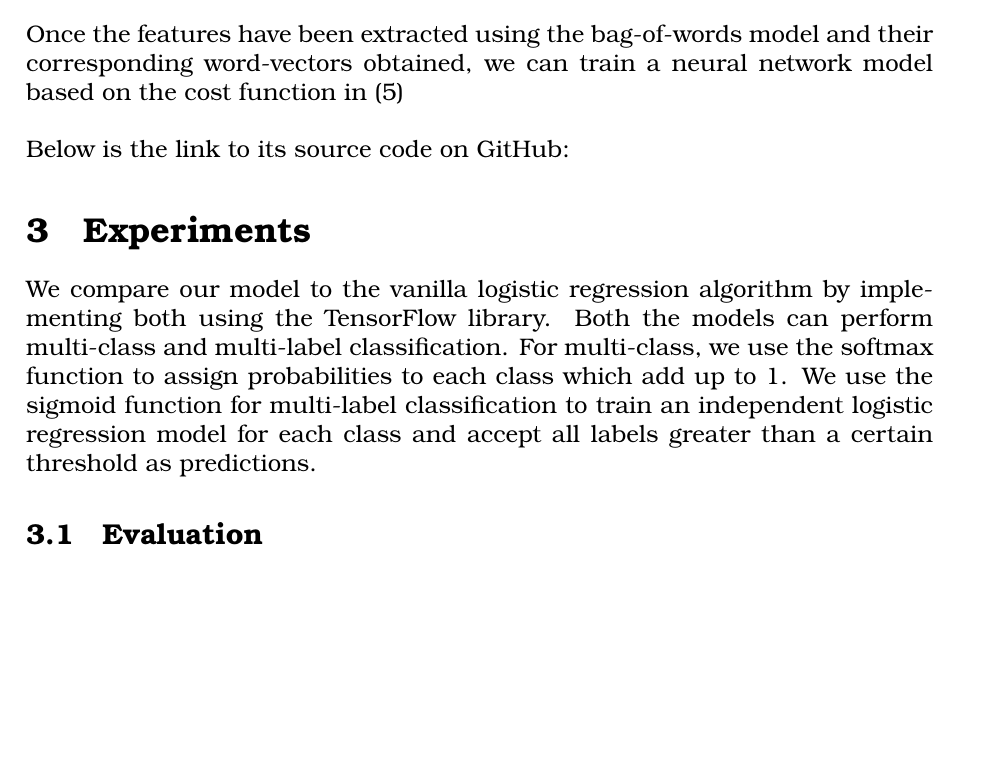
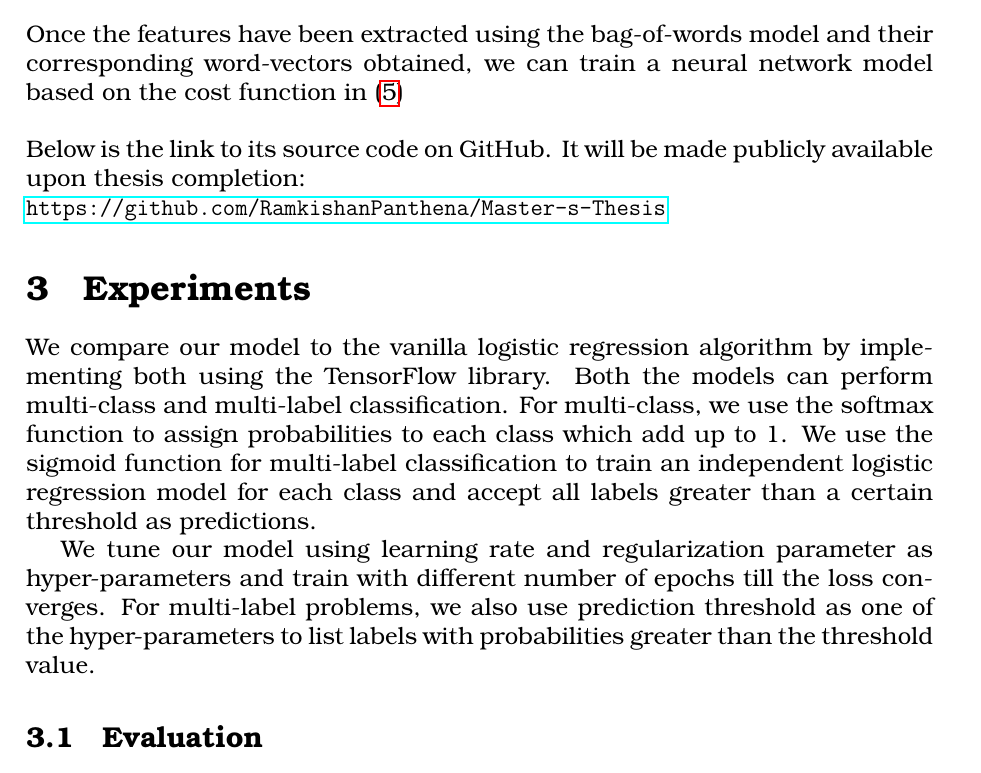
Before and after one commit to RamkishanPanthena/Thesis-Proposal, a LaTeX document (main_v2.tex, which reads experiments.tex, method.tex): part of page 7 of 9 before the commit and part of page 7 of 10 after it, cut so that both start at the same text, the shorter picture padded with empty space. Compiled offline with pdfLaTeX.

Commit message:
Update on Overleaf.

```diff
--- a/experiments.tex
+++ b/experiments.tex
@@ -3,6 +3,8 @@
 % \section{Baseline}
 
 We compare our model to the vanilla logistic regression algorithm by implementing both using the TensorFlow library. Both the models can perform multi-class and multi-label classification. For multi-class, we use the softmax function to assign probabilities to each class which add up to 1. We use the sigmoid function for multi-label classification to train an independent logistic regression model for each class and accept all labels greater than a certain threshold as predictions.
+
+We tune our model using learning rate and regularization parameter as hyper-parameters and train with different number of epochs till the loss converges. For multi-label problems, we also use prediction threshold as one of the hyper-parameters to list labels with probabilities greater than the threshold value.
 
 \subsection{Evaluation}
 
--- a/main_v2.tex
+++ b/main_v2.tex
@@ -51,6 +51,8 @@
 \usepackage{graphicx}
 \graphicspath{{images/}}
 \usepackage[colorinlistoftodos]{todonotes}
+\usepackage{hyperref}
+
 % \usepackage{amsmath}
 
 \begin{document}
--- a/method.tex
+++ b/method.tex
@@ -97,4 +97,6 @@ Also it has been seen that a smaller domain specific Word Vector model is modell
 
 Once the features have been extracted using the bag-of-words model and their corresponding word-vectors obtained, we can train a neural network model based on the cost function in (\ref{cost_fn_eq})\\
 
-\noindent Below is the link to its source code on GitHub:
+\noindent Below is the link to its source code on GitHub. It will be made publicly available upon thesis completion:
+
+\noindent \url{https://github.com/RamkishanPanthena/Master-s-Thesis}
```
Also changed, not shown: method.tex (2 more changed lines).
